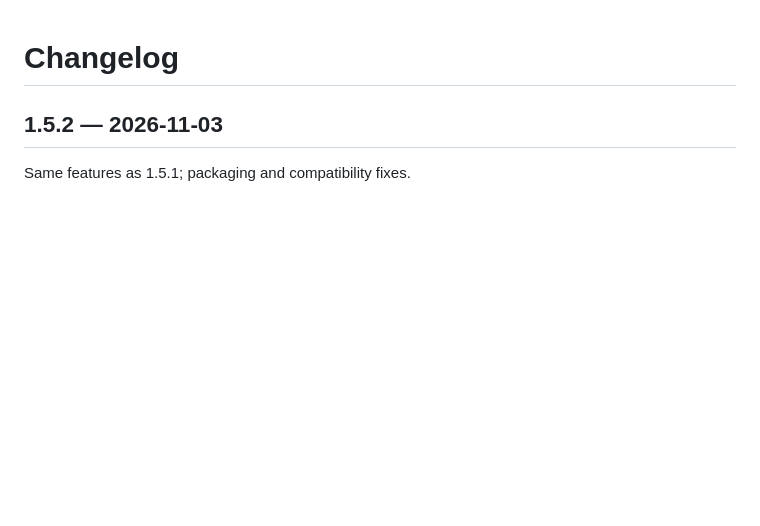
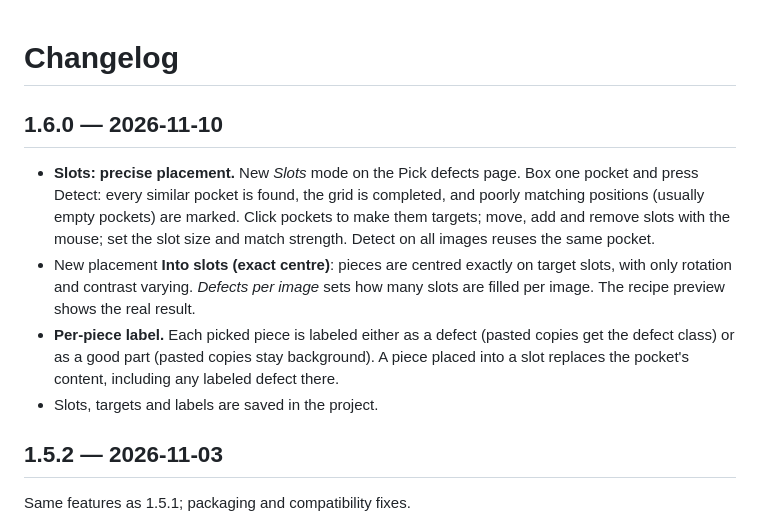
Before and after one commit to nesly29101923/segsynth, a Markdown page: CHANGELOG.md, the part around the change. Rendered like a GitHub page; blank space fills up the shorter version.

```diff
--- a/CHANGELOG.md
+++ b/CHANGELOG.md
@@ -1,4 +1,11 @@
 # Changelog
+
+## 1.6.0 — 2026-11-10
+
+- **Slots: precise placement.** New *Slots* mode on the Pick defects page. Box one pocket and press Detect: every similar pocket is found, the grid is completed, and poorly matching positions (usually empty pockets) are marked. Click pockets to make them targets; move, add and remove slots with the mouse; set the slot size and match strength. Detect on all images reuses the same pocket.
+- New placement **Into slots (exact centre)**: pieces are centred exactly on target slots, with only rotation and contrast varying. *Defects per image* sets how many slots are filled per image. The recipe preview shows the real result.
+- **Per-piece label.** Each picked piece is labeled either as a defect (pasted copies get the defect class) or as a good part (pasted copies stay background). A piece placed into a slot replaces the pocket's content, including any labeled defect there.
+- Slots, targets and labels are saved in the project.
 
 ## 1.5.2 — 2026-11-03
 
```
Also changed, not shown: README.md (+19 -2 lines), docs/images/slots.png (added), 10 other files.
